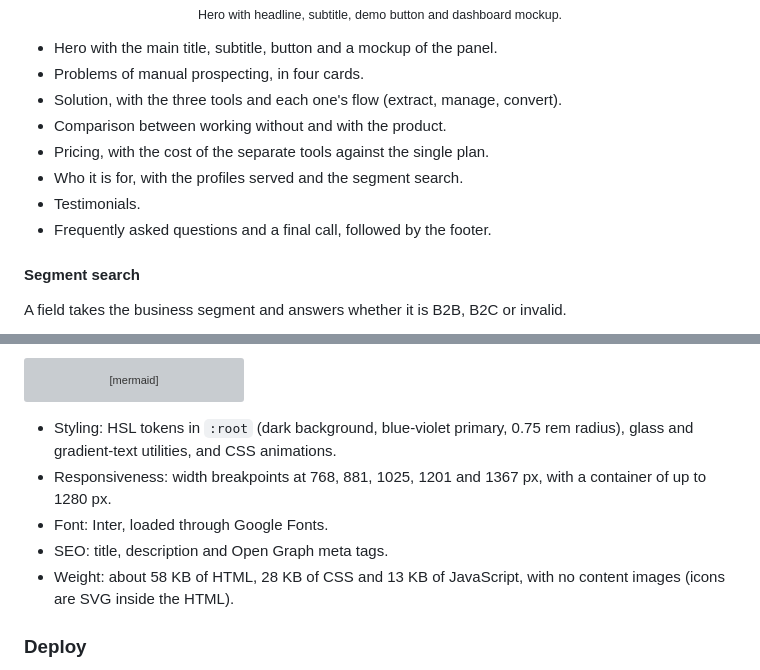
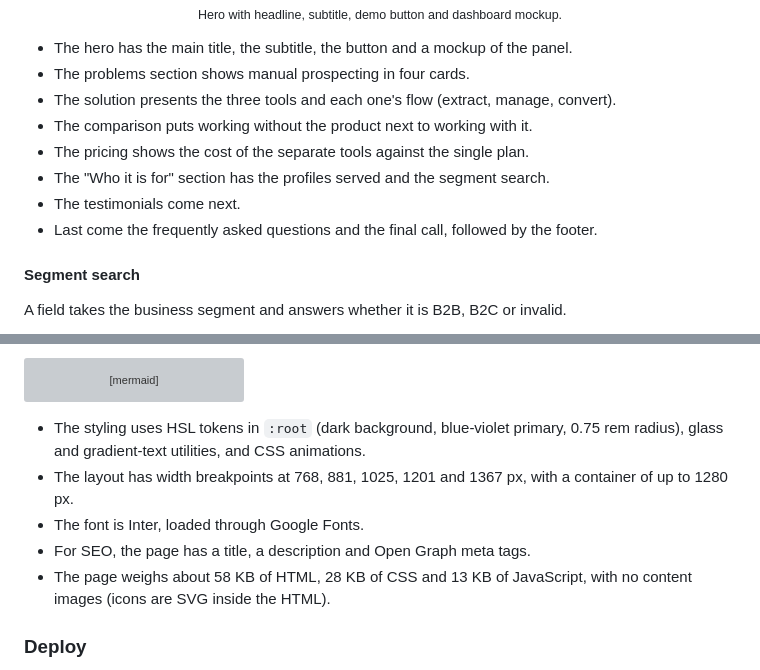
Before and after one commit to Joaopecouto/alcetus-site, a Markdown page: README.en.md, 2 parts joined by grey strips. Rendered like a GitHub page; grey boxes are pictures that could not be loaded.

````diff
--- a/README.en.md
+++ b/README.en.md
@@ -65,14 +65,14 @@ The page has a menu with the links Solution, Comparison, Pricing, Who it is for
 
 <p align="center"><img src="./assets/screens/hero.png" alt="Hero with headline, subtitle, demo button and dashboard mockup." width="92%"><br><sub>Hero with headline, subtitle, demo button and dashboard mockup.</sub></p>
 
-- Hero with the main title, subtitle, button and a mockup of the panel.
-- Problems of manual prospecting, in four cards.
-- Solution, with the three tools and each one's flow (extract, manage, convert).
-- Comparison between working without and with the product.
-- Pricing, with the cost of the separate tools against the single plan.
-- Who it is for, with the profiles served and the segment search.
-- Testimonials.
-- Frequently asked questions and a final call, followed by the footer.
+- The hero has the main title, the subtitle, the button and a mockup of the panel.
+- The problems section shows manual prospecting in four cards.
+- The solution presents the three tools and each one's flow (extract, manage, convert).
+- The comparison puts working without the product next to working with it.
+- The pricing shows the cost of the separate tools against the single plan.
+- The "Who it is for" section has the profiles served and the segment search.
+- The testimonials come next.
+- Last come the frequently asked questions and the final call, followed by the footer.
 
 #### Segment search
 
@@ -117,11 +117,11 @@ flowchart TB
   J -->|fallback| FS[FormSubmit]
 ```
 
-- Styling: HSL tokens in `:root` (dark background, blue-violet primary, 0.75 rem radius), glass and gradient-text utilities, and CSS animations.
-- Responsiveness: width breakpoints at 768, 881, 1025, 1201 and 1367 px, with a container of up to 1280 px.
-- Font: Inter, loaded through Google Fonts.
-- SEO: title, description and Open Graph meta tags.
-- Weight: about 58 KB of HTML, 28 KB of CSS and 13 KB of JavaScript, with no content images (icons are SVG inside the HTML).
+- The styling uses HSL tokens in `:root` (dark background, blue-violet primary, 0.75 rem radius), glass and gradient-text utilities, and CSS animations.
+- The layout has width breakpoints at 768, 881, 1025, 1201 and 1367 px, with a container of up to 1280 px.
+- The font is Inter, loaded through Google Fonts.
+- For SEO, the page has a title, a description and Open Graph meta tags.
+- The page weighs about 58 KB of HTML, 28 KB of CSS and 13 KB of JavaScript, with no content images (icons are SVG inside the HTML).
 
 ### Deploy
 
````
Also changed, not shown: README.md (+17 -17 lines).
